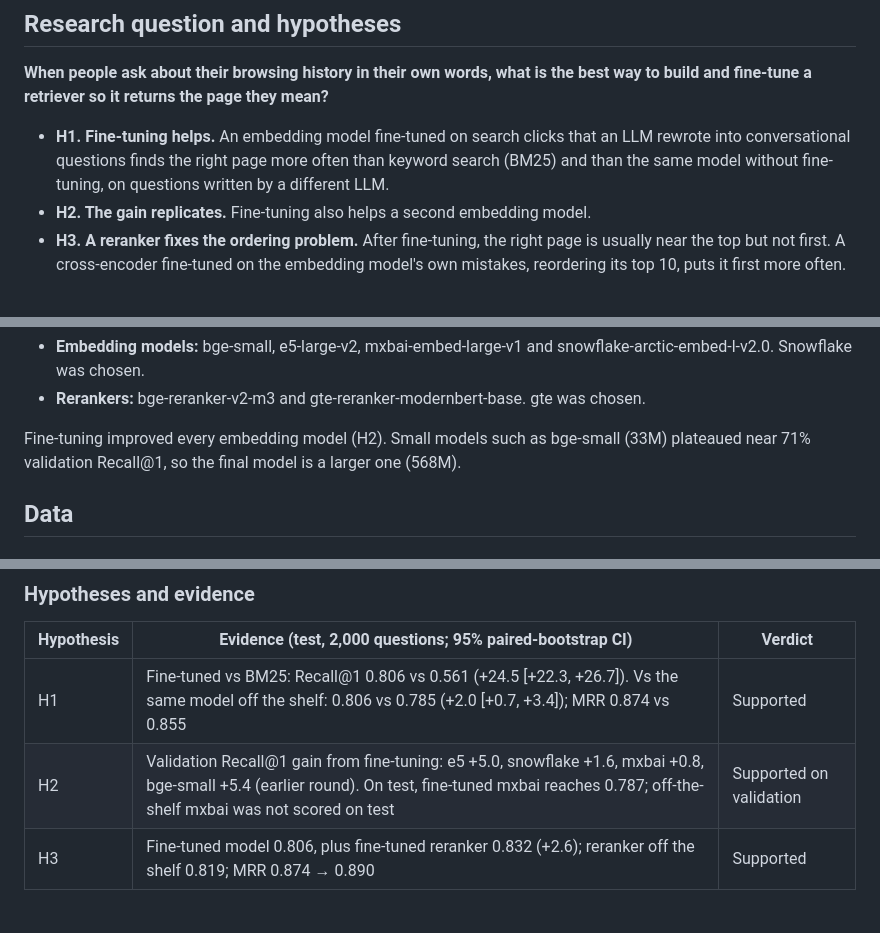
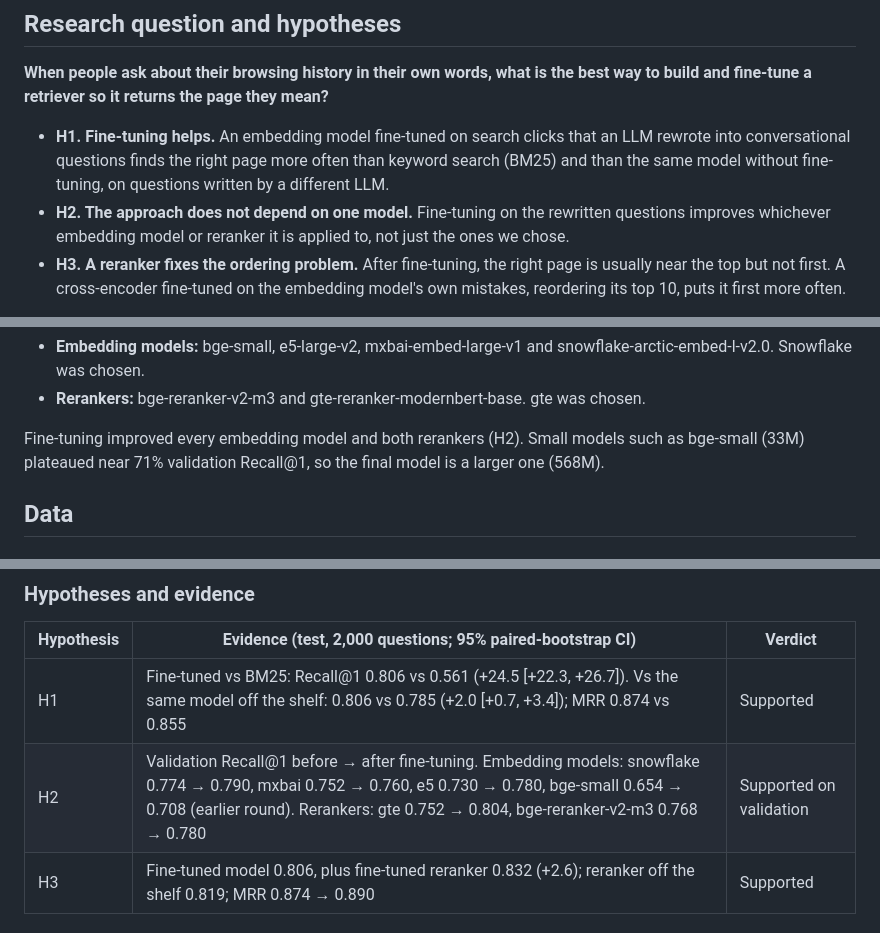
Before and after one commit to Adi-Ram123/Breadcrumbs-History-Retriever, a Markdown page: README.md, 3 parts joined by grey strips. GitHub-like rendering.

Commit message:
Clarify H2 (the approach does not depend on one model) and show fine-tuning gains for embedding models and rerankers
Co-Authored-By: Claude Opus 5.5 <noreply@anthropic.com>

```diff
--- a/README.md
+++ b/README.md
@@ -13,7 +13,7 @@ The project runs locally in Jupyter notebooks on an Apple Silicon Mac. It is non
 **When people ask about their browsing history in their own words, what is the best way to build and fine-tune a retriever so it returns the page they mean?**
 
 - **H1. Fine-tuning helps.** An embedding model fine-tuned on search clicks that an LLM rewrote into conversational questions finds the right page more often than keyword search (BM25) and than the same model without fine-tuning, on questions written by a different LLM.
-- **H2. The gain replicates.** Fine-tuning also helps a second embedding model.
+- **H2. The approach does not depend on one model.** Fine-tuning on the rewritten questions improves whichever embedding model or reranker it is applied to, not just the ones we chose.
 - **H3. A reranker fixes the ordering problem.** After fine-tuning, the right page is usually near the top but not first. A cross-encoder fine-tuned on the embedding model's own mistakes, reordering its top 10, puts it first more often.
 
 All three are supported; the evidence is in [Results](#results) and Section 1 of [`report.md`](report.md). Rewriting search queries into questions is only how the project produces training data. It is a means, not the subject of the study.
@@ -62,7 +62,7 @@ Also tried:
 - **Embedding models:** bge-small, e5-large-v2, mxbai-embed-large-v1 and snowflake-arctic-embed-l-v2.0. Snowflake was chosen.
 - **Rerankers:** bge-reranker-v2-m3 and gte-reranker-modernbert-base. gte was chosen.
 
-Fine-tuning improved every embedding model (H2). Small models such as bge-small (33M) plateaued near 71% validation Recall@1, so the final model is a larger one (568M).
+Fine-tuning improved every embedding model and both rerankers (H2). Small models such as bge-small (33M) plateaued near 71% validation Recall@1, so the final model is a larger one (568M).
 
 ## Data
 
@@ -222,7 +222,7 @@ Each validation or test question ranks its own 200-entry history: the answer, 10
 | Hypothesis | Evidence (test, 2,000 questions; 95% paired-bootstrap CI) | Verdict |
 | --- | --- | --- |
 | H1 | Fine-tuned vs BM25: Recall@1 0.806 vs 0.561 (+24.5 [+22.3, +26.7]). Vs the same model off the shelf: 0.806 vs 0.785 (+2.0 [+0.7, +3.4]); MRR 0.874 vs 0.855 | Supported |
-| H2 | Validation Recall@1 gain from fine-tuning: e5 +5.0, snowflake +1.6, mxbai +0.8, bge-small +5.4 (earlier round). On test, fine-tuned mxbai reaches 0.787; off-the-shelf mxbai was not scored on test | Supported on validation |
+| H2 | Validation Recall@1 before → after fine-tuning. Embedding models: snowflake 0.774 → 0.790, mxbai 0.752 → 0.760, e5 0.730 → 0.780, bge-small 0.654 → 0.708 (earlier round). Rerankers: gte 0.752 → 0.804, bge-reranker-v2-m3 0.768 → 0.780 | Supported on validation |
 | H3 | Fine-tuned model 0.806, plus fine-tuned reranker 0.832 (+2.6); reranker off the shelf 0.819; MRR 0.874 → 0.890 | Supported |
 
 ### Error analysis
```
Also changed, not shown: report.md (+10 -6 lines), results/figures/fig4_finetune_each_model.png, 1 other file.
